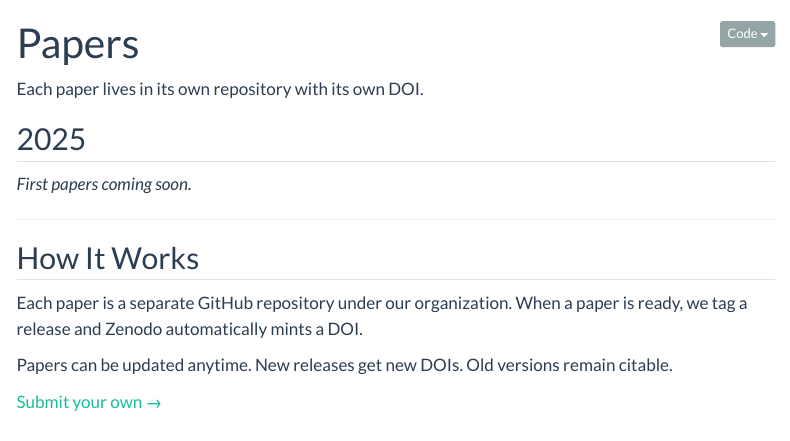
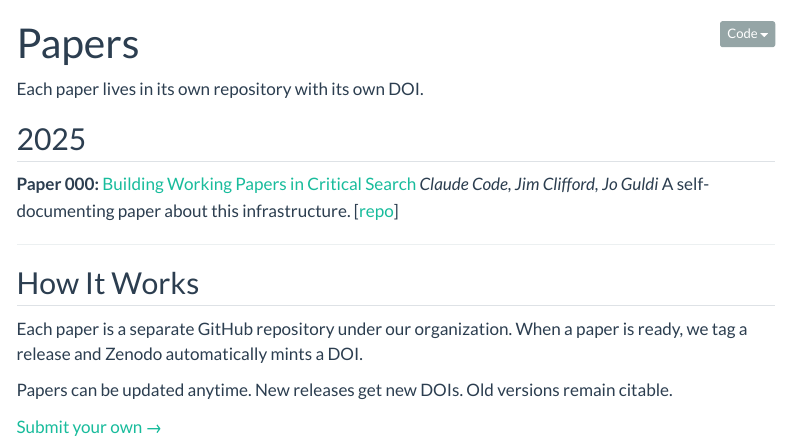
Before and after one commit to Working-Papers-in-Critical-Search/home, a Quarto document (papers/index.qmd): the page in a window 1100 px wide, from its top. Rendered offline with R 4.5, knitr and Pandoc in place of Quarto, with nearby package versions; menus at the side of the page are left out.

Commit message:
Add Paper 000 to papers listing and homepage
Co-Authored-By: Claude Opus 4.5 <noreply@anthropic.com>

```diff
--- a/papers/index.qmd
+++ b/papers/index.qmd
@@ -6,7 +6,9 @@ Each paper lives in its own repository with its own DOI.
 
 ## 2025
 
-*First papers coming soon.*
+**Paper 000:** [Building Working Papers in Critical Search](https://working-papers-in-critical-search.github.io/paper-000-building-wpcs/)
+*Claude Code, Jim Clifford, Jo Guldi*
+A self-documenting paper about this infrastructure. [[repo](https://github.com/Working-Papers-in-Critical-Search/paper-000-building-wpcs)]
 
 ---
 
```
Also changed, not shown: index.qmd (+1 -1 lines).
